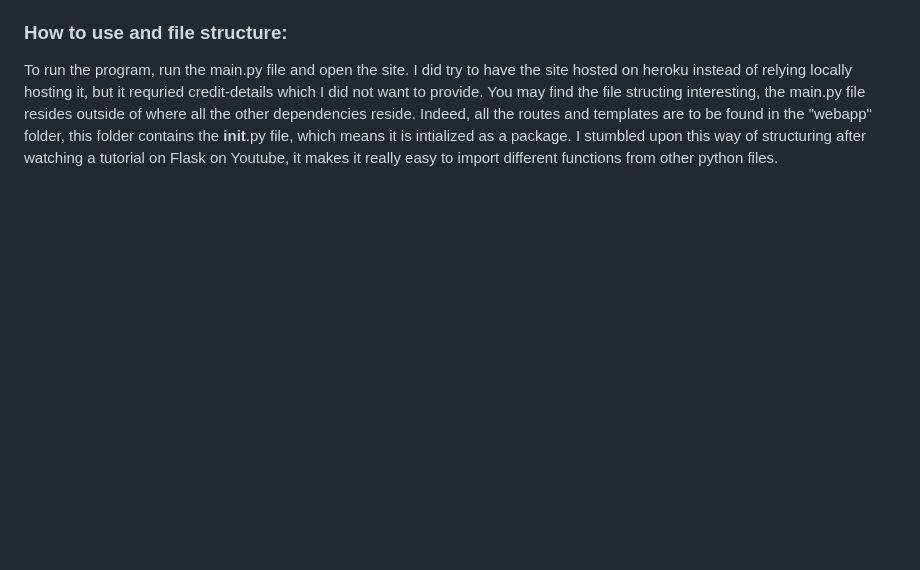
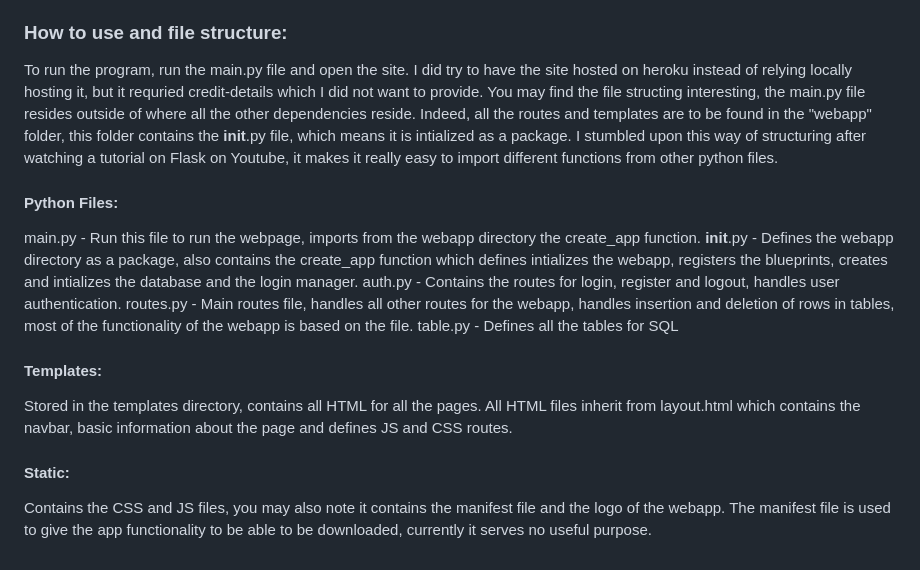
Before and after one commit to Azfar-Sphere/Workout-Log, a Markdown page: README.md, the part around the change. GitHub-like rendering; blank space fills up the shorter version.

```diff
--- a/README.md
+++ b/README.md
@@ -12,3 +12,13 @@ Starting the project, in order to refine my knowledge furthermore, I watched man
 ### How to use and file structure:
 To run the program, run the main.py file and open the site. I did try to have the site hosted on heroku instead of relying locally hosting it, but it requried credit-details which I did not want to provide.
 You may find the file structing interesting, the main.py file resides outside of where all the other dependencies reside. Indeed, all the routes and templates are to be found in the "webapp" folder, this folder contains the __init__.py file, which means it is intialized as a package. I stumbled upon this way of structuring after watching a tutorial on Flask on Youtube, it makes it really easy to import different functions from other python files.
+#### Python Files:
+main.py - Run this file to run the webpage, imports from the webapp directory the create_app function.
+__init__.py - Defines the webapp directory as a package, also contains the create_app function which defines intializes the webapp, registers the blueprints, creates and intializes the database and the login manager.
+auth.py - Contains the routes for login, register and logout, handles user authentication.
+routes.py - Main routes file, handles all other routes for the webapp, handles insertion and deletion of rows in tables, most of the functionality of the webapp is based on the file.
+table.py - Defines all the tables for SQL
+#### Templates:
+Stored in the templates directory, contains all HTML for all the pages. All HTML files inherit from layout.html which contains the navbar, basic information about the page and defines JS and CSS routes.
+#### Static:
+Contains the CSS and JS files, you may also note it contains the manifest file and the logo of the webapp. The manifest file is used to give the app functionality to be able to be downloaded, currently it serves no useful purpose.
```
